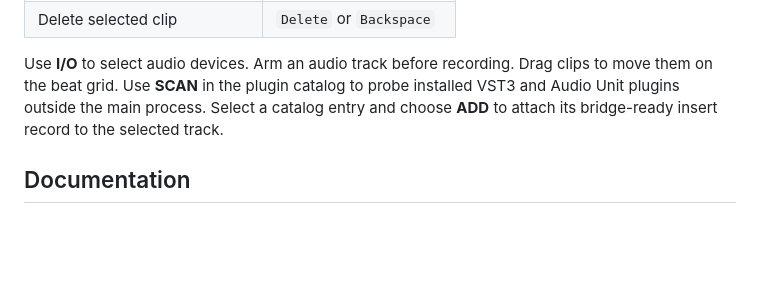
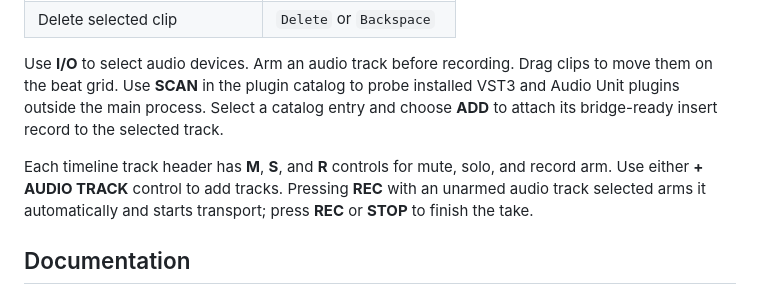
Before and after one commit to mbianchidev/studio-duo, a Markdown page: README.md, the part around the change. GitHub-like rendering; blank space fills up the shorter version.

Commit message:
docs: explain track recording controls

```diff
--- a/README.md
+++ b/README.md
@@ -77,6 +77,11 @@ installed VST3 and Audio Unit plugins outside the main process. Select a catalog
 entry and choose **ADD** to attach its bridge-ready insert record to the selected
 track.
 
+Each timeline track header has **M**, **S**, and **R** controls for mute, solo,
+and record arm. Use either **+ AUDIO TRACK** control to add tracks. Pressing
+**REC** with an unarmed audio track selected arms it automatically and starts
+transport; press **REC** or **STOP** to finish the take.
+
 ## Documentation
 
 - [Product and technical design](docs/design.md)
```
Also changed, not shown: docs/development.md (+5 -0 lines).
